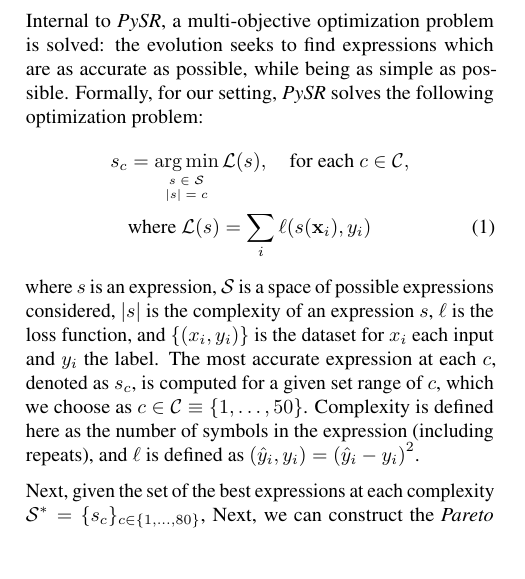
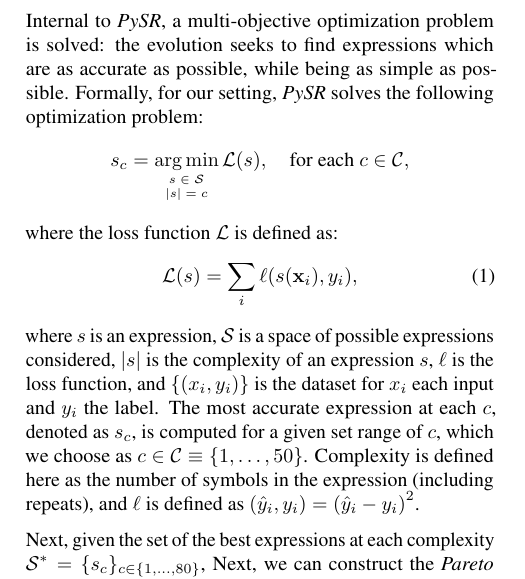
Before and after one commit to kazewong/SymbolicGWPopulation_paper, a LaTeX paper (src/tex/ms.tex): part of one column of page 3 of 8, cut so that both start at the same text, the shorter picture padded with empty space. Compiled offline with pdfLaTeX; a LaTeX package or settings file that is missing is left out.

Commit message:
Correct selection strategy

```diff
--- a/src/tex/ms.tex
+++ b/src/tex/ms.tex
@@ -240,9 +240,12 @@
             \begin{array}{c}s\in\mathcal{S}\\ \abs{s} = c \end{array}
         }
         \mathcal{L}(s),
-    \quad\text{for each } c\in \mathcal{C},\nonumber\\
-    &\text{where }\mathcal{L}(s) = \sum_i \ell(s(\mathbf{x}_i), y_i)
+    \quad\text{for each } c\in \mathcal{C},\nonumber
 \end{align}
+where the loss function $\mathcal{L}$ is defined as:
+\begin{equation}
+\mathcal{L}(s) = \sum_i \ell(s(\mathbf{x}_i), y_i),
+\end{equation}
 where $s$ is an expression,
 $\mathcal{S}$ is a space of possible expressions considered,
 $\abs{s}$ is the complexity of an expression $s$,
```
Also changed, not shown: src/tex/ms.tex (2 more changed lines).
